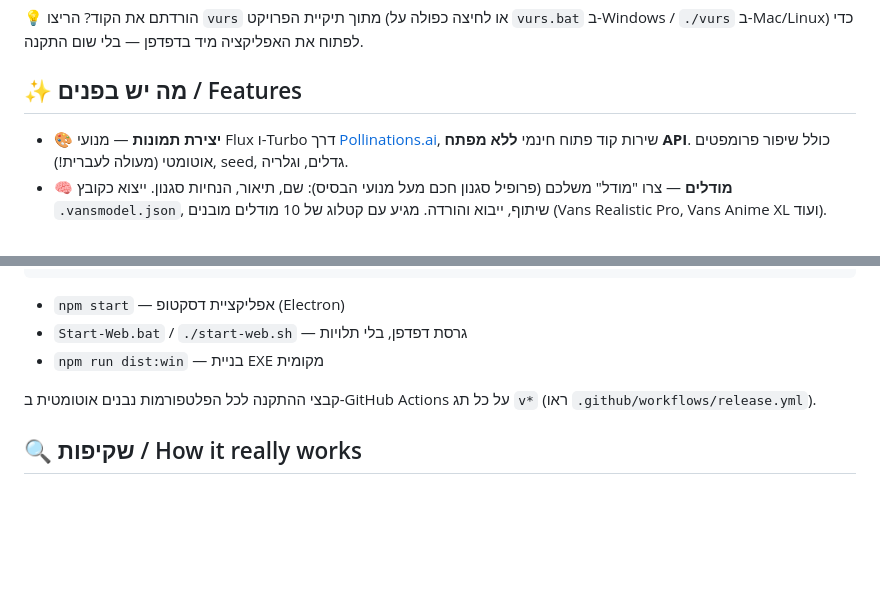
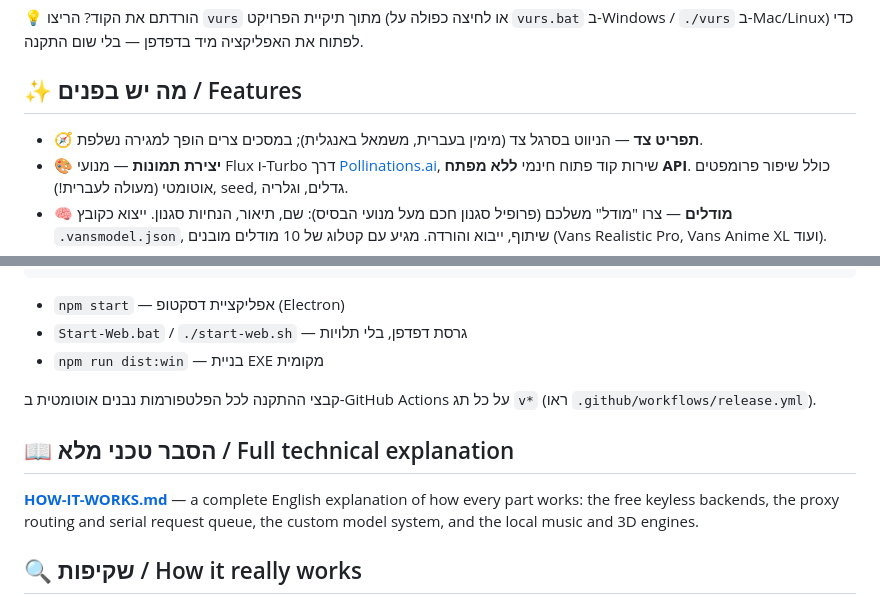
Before and after one commit to BLUEY-BIT8-DEAN-FAMLIY/Vans-Ai-Studio, a Markdown page: README.md, 2 parts joined by grey strips. GitHub-like rendering; blank space fills up the shorter version.

Commit message:
Add English technical documentation (HOW-IT-WORKS.md)
Co-Authored-By: Claude Opus 5 <noreply@anthropic.com>

```diff
--- a/README.md
+++ b/README.md
@@ -51,6 +51,7 @@ vurs
 
 ## ✨ מה יש בפנים / Features
 
+- 🧭 **תפריט צד** — הניווט בסרגל צד (מימין בעברית, משמאל באנגלית); במסכים צרים הופך למגירה נשלפת.
 - 🎨 **יצירת תמונות** — מנועי Flux ו-Turbo דרך [Pollinations.ai](https://pollinations.ai), שירות קוד פתוח חינמי **ללא מפתח API**. כולל שיפור פרומפטים אוטומטי (מעולה לעברית!), seed, גדלים, וגלריה.
 - 🧠 **מודלים** — צרו "מודל" משלכם (פרופיל סגנון חכם מעל מנועי הבסיס): שם, תיאור, הנחיות סגנון. ייצוא כקובץ `.vansmodel.json`, שיתוף, ייבוא והורדה. מגיע עם קטלוג של 10 מודלים מובנים (Vans Realistic Pro, Vans Anime XL ועוד).
 - 🎬 **יצירת וידאו** — סרטונים מסצנות AI עם תנועה קולנועית (קן ברנס, זום), ייצוא WebM. בלי מפתח API.
@@ -73,6 +74,10 @@ cd Vans-Ai-Studio && npm install && npm start
 
 קבצי ההתקנה לכל הפלטפורמות נבנים אוטומטית ב-GitHub Actions על כל תג `v*` (ראו `.github/workflows/release.yml`).
 
+## 📖 הסבר טכני מלא / Full technical explanation
+
+**[HOW-IT-WORKS.md](HOW-IT-WORKS.md)** — a complete English explanation of how every part works: the free keyless backends, the proxy routing and serial request queue, the custom model system, and the local music and 3D engines.
+
 ## 🔍 שקיפות / How it really works
 
 - **תמונות ווידאו** נוצרים ע"י שירות Pollinations.ai — פתוח וחינמי, לא נדרש מפתח או הרשמה. (בעומס ייתכנו המתנות קצרות.)
```
Also changed, not shown: HOW-IT-WORKS.md (added, +215 -0 lines).
